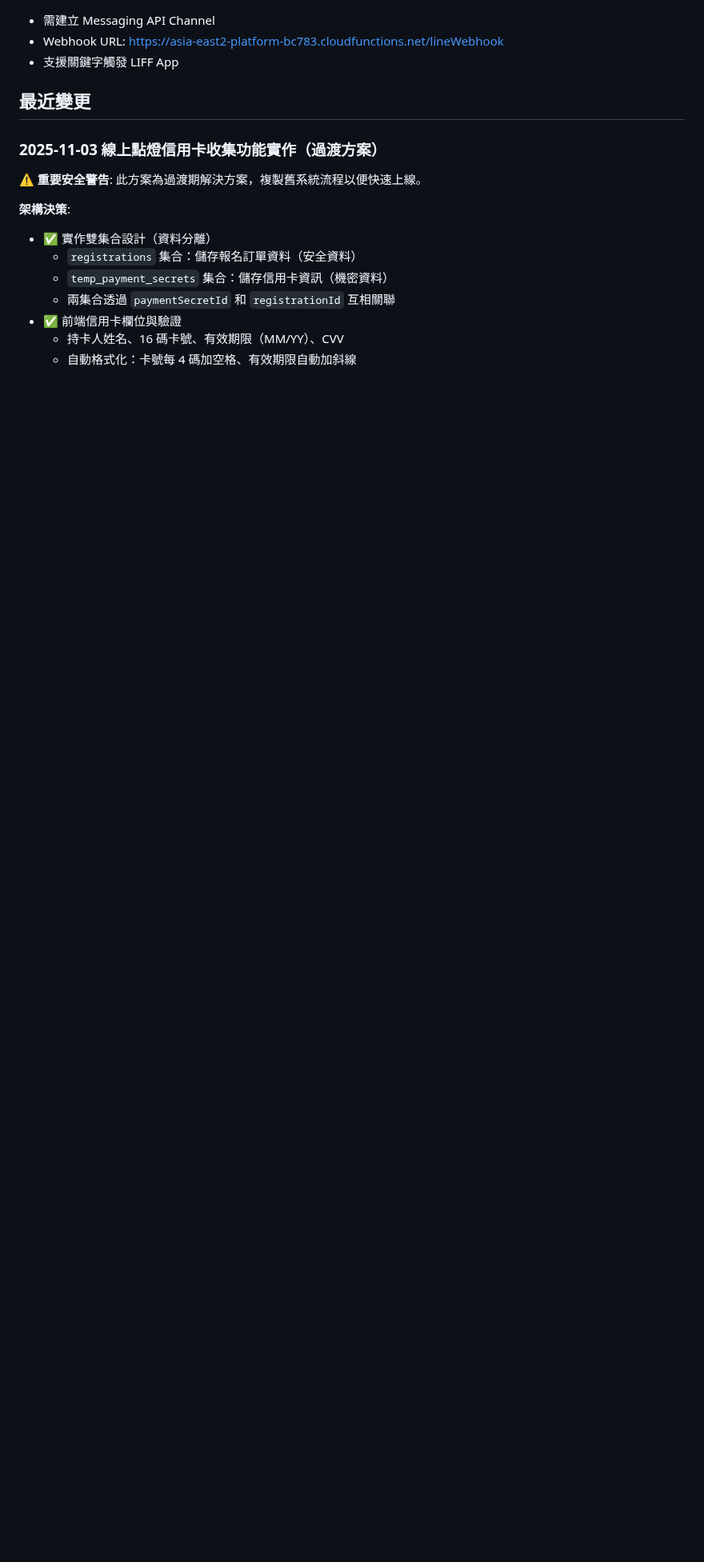
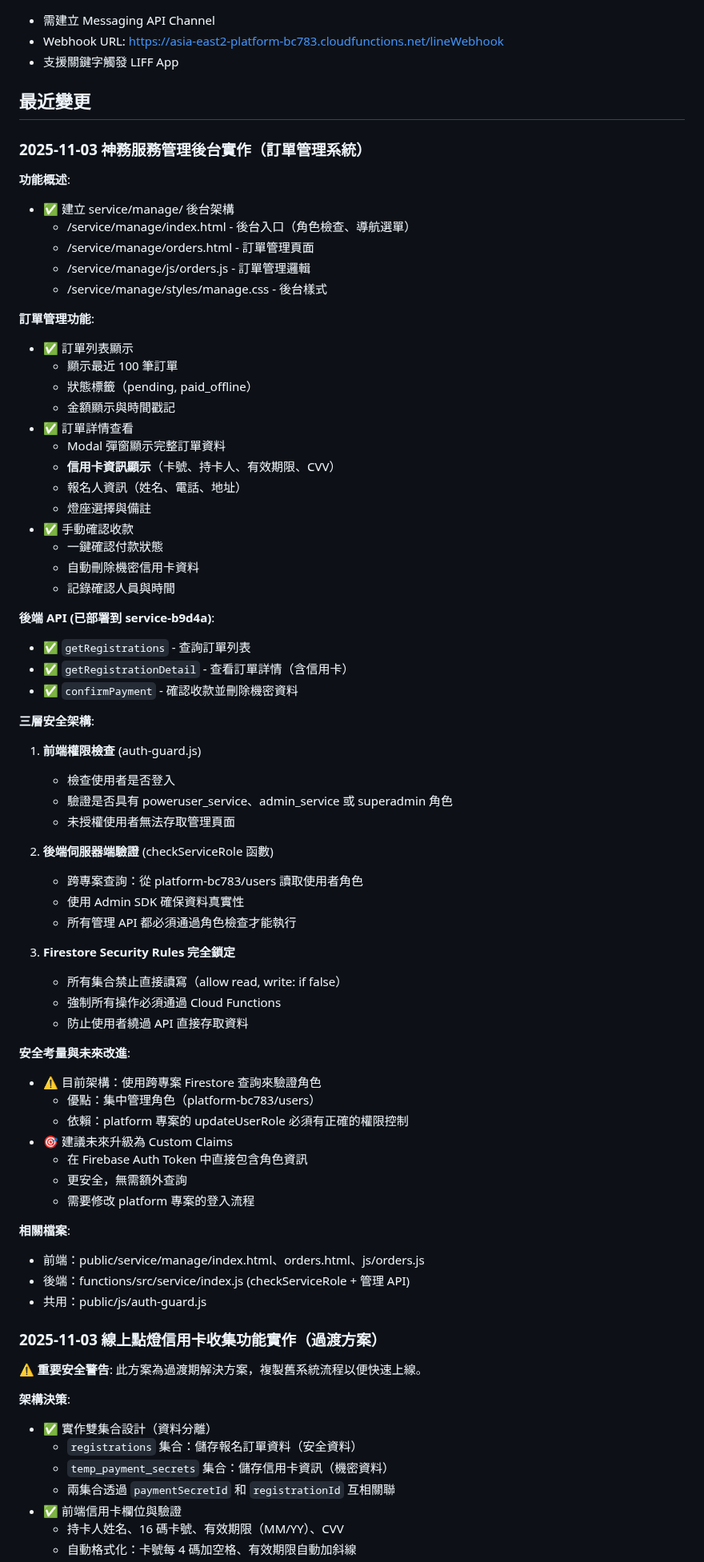
Before and after one commit to guimashan/platfrom, a Markdown page: replit.md, the part around the change. Shown at 80% size. GitHub-like rendering; blank space fills up the shorter version.

Commit message:
Add a backend management system for order processing and payment confirmation
Implement a multi-layered security system for backend administrative access, including frontend authorization checks, server-side role verification, and strict Firestore security rules.

Replit-Commit-Author: Agent
Replit-Commit-Session-Id: 60842fa9-d159-478a-b293-e19b29b78600
Replit-Commit-Checkpoint-Type: full_checkpoint
Replit-Commit-Event-Id: 07c7e163-f06f-4b74-b295-483fb04562fa
Replit-Commit-Screenshot-Url: https://storage.googleapis.com/screenshot-production-us-central1/bcf7b88a-d8f0-4a2a-8924-0044e5aa9be7/60842fa9-d159-478a-b293-e19b29b78600/v9VSJly

```diff
--- a/replit.md
+++ b/replit.md
@@ -206,6 +206,65 @@ npm run emulators
 
 ## 最近變更
 
+### 2025-11-03 神務服務管理後台實作（訂單管理系統）
+
+**功能概述**:
+- ✅ 建立 service/manage/ 後台架構
+  - /service/manage/index.html - 後台入口（角色檢查、導航選單）
+  - /service/manage/orders.html - 訂單管理頁面
+  - /service/manage/js/orders.js - 訂單管理邏輯
+  - /service/manage/styles/manage.css - 後台樣式
+
+**訂單管理功能**:
+- ✅ 訂單列表顯示
+  - 顯示最近 100 筆訂單
+  - 狀態標籤（pending, paid_offline）
+  - 金額顯示與時間戳記
+- ✅ 訂單詳情查看
+  - Modal 彈窗顯示完整訂單資料
+  - **信用卡資訊顯示**（卡號、持卡人、有效期限、CVV）
+  - 報名人資訊（姓名、電話、地址）
+  - 燈座選擇與備註
+- ✅ 手動確認收款
+  - 一鍵確認付款狀態
+  - 自動刪除機密信用卡資料
+  - 記錄確認人員與時間
+
+**後端 API (已部署到 service-b9d4a)**:
+- ✅ `getRegistrations` - 查詢訂單列表
+- ✅ `getRegistrationDetail` - 查看訂單詳情（含信用卡）
+- ✅ `confirmPayment` - 確認收款並刪除機密資料
+
+**三層安全架構**:
+1. **前端權限檢查** (auth-guard.js)
+   - 檢查使用者是否登入
+   - 驗證是否具有 poweruser_service、admin_service 或 superadmin 角色
+   - 未授權使用者無法存取管理頁面
+
+2. **後端伺服器端驗證** (checkServiceRole 函數)
+   - 跨專案查詢：從 platform-bc783/users 讀取使用者角色
+   - 使用 Admin SDK 確保資料真實性
+   - 所有管理 API 都必須通過角色檢查才能執行
+
+3. **Firestore Security Rules 完全鎖定**
+   - 所有集合禁止直接讀寫（allow read, write: if false）
+   - 強制所有操作必須通過 Cloud Functions
+   - 防止使用者繞過 API 直接存取資料
+
+**安全考量與未來改進**:
+- ⚠️ 目前架構：使用跨專案 Firestore 查詢來驗證角色
+  - 優點：集中管理角色（platform-bc783/users）
+  - 依賴：platform 專案的 updateUserRole 必須有正確的權限控制
+- 🎯 建議未來升級為 Custom Claims
+  - 在 Firebase Auth Token 中直接包含角色資訊
+  - 更安全，無需額外查詢
+  - 需要修改 platform 專案的登入流程
+
+**相關檔案**:
+- 前端：public/service/manage/index.html、orders.html、js/orders.js
+- 後端：functions/src/service/index.js (checkServiceRole + 管理 API)
+- 共用：public/js/auth-guard.js
+
 ### 2025-11-03 線上點燈信用卡收集功能實作（過渡方案）
 
 ⚠️ **重要安全警告**: 此方案為過渡期解決方案，複製舊系統流程以便快速上線。
```
